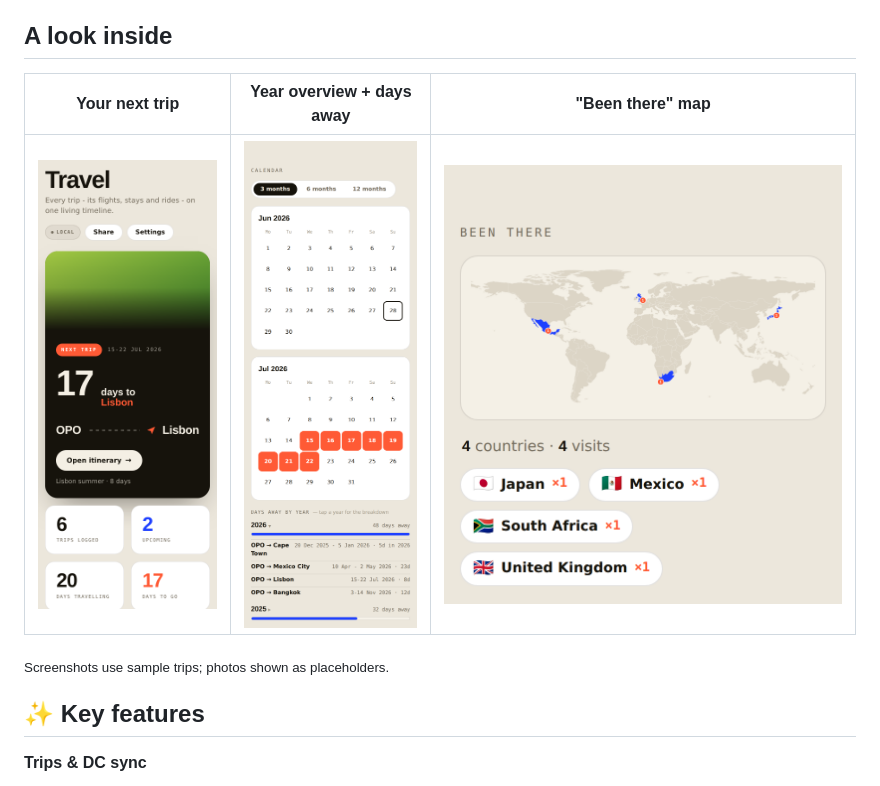
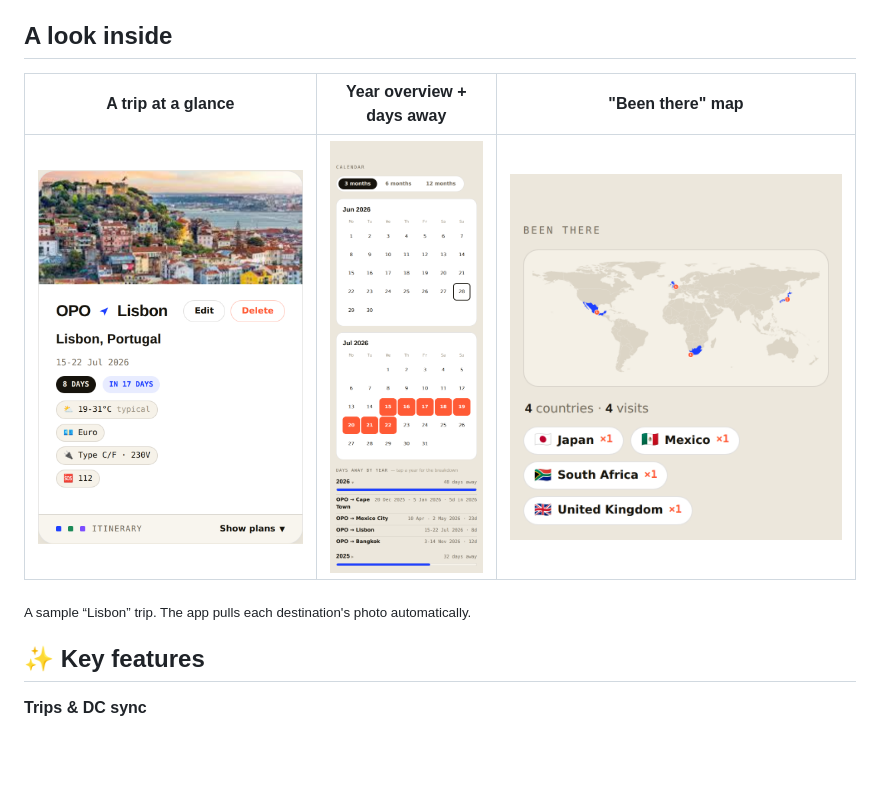
Before and after one commit to giovannibrees/travelapp, a Markdown page: README.md, the part around the change. Rendered like a GitHub page; pictures changed too: docs/screenshots/tripcard.png (added); blank space fills up the shorter version.

Commit message:
README gallery: real Lisbon trip card (photo + weather/currency/plug/emergency) replaces placeholder hero

```diff
--- a/README.md
+++ b/README.md
@@ -14,11 +14,11 @@ numbers, and one-tap "add to any calendar."
 
 ## A look inside
 
-| Your next trip | Year overview + days away | "Been there" map |
+| A trip at a glance | Year overview + days away | "Been there" map |
 |:---:|:---:|:---:|
-| ![Upcoming trip with countdown](docs/screenshots/upcoming.png) | ![Calendar overview and days away by year](docs/screenshots/calendar.png) | ![World map of countries visited with counts](docs/screenshots/map.png) |
+| ![Lisbon trip card with photo, weather, currency, plug type and emergency number](docs/screenshots/tripcard.png) | ![Calendar overview and days away by year](docs/screenshots/calendar.png) | ![World map of countries visited with visit counts](docs/screenshots/map.png) |
 
-<sub>Screenshots use sample trips; photos shown as placeholders.</sub>
+<sub>A sample “Lisbon” trip. The app pulls each destination's photo automatically.</sub>
 
 ## ✨ Key features
 
```
